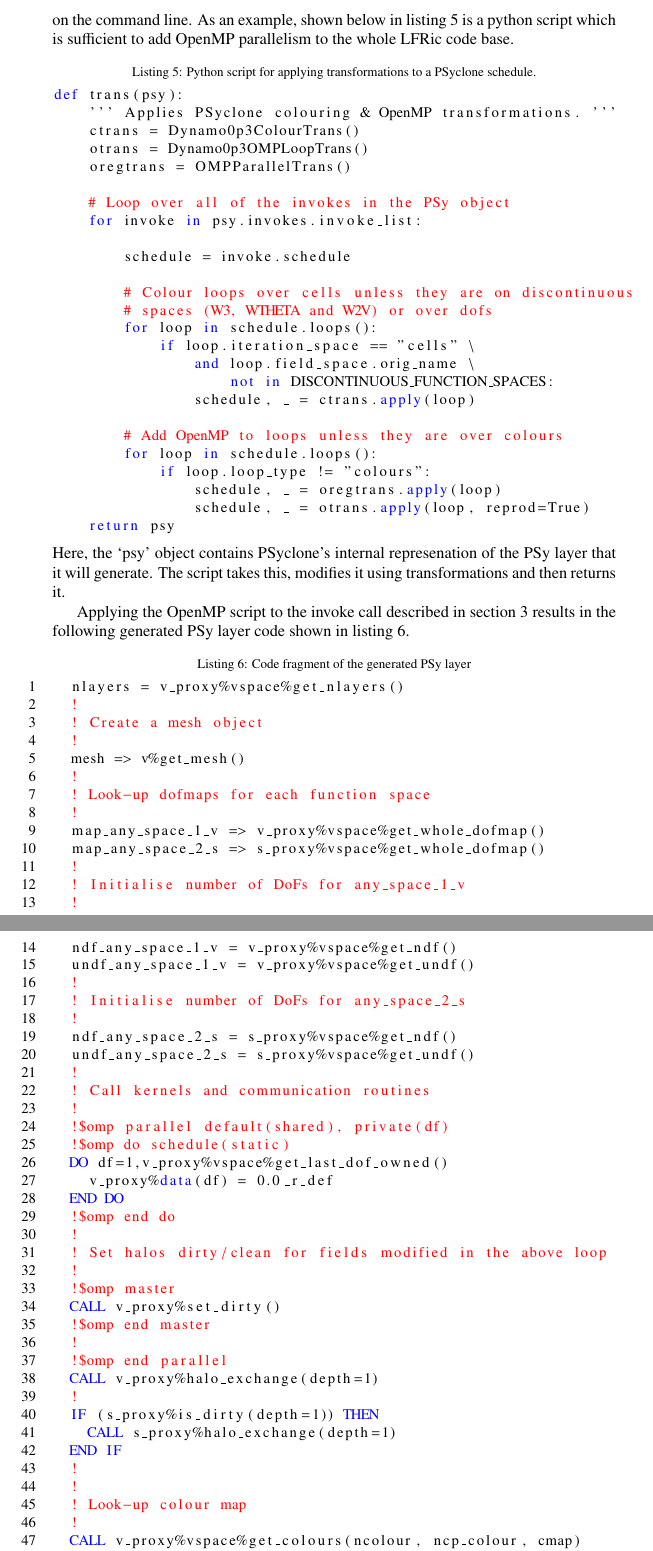
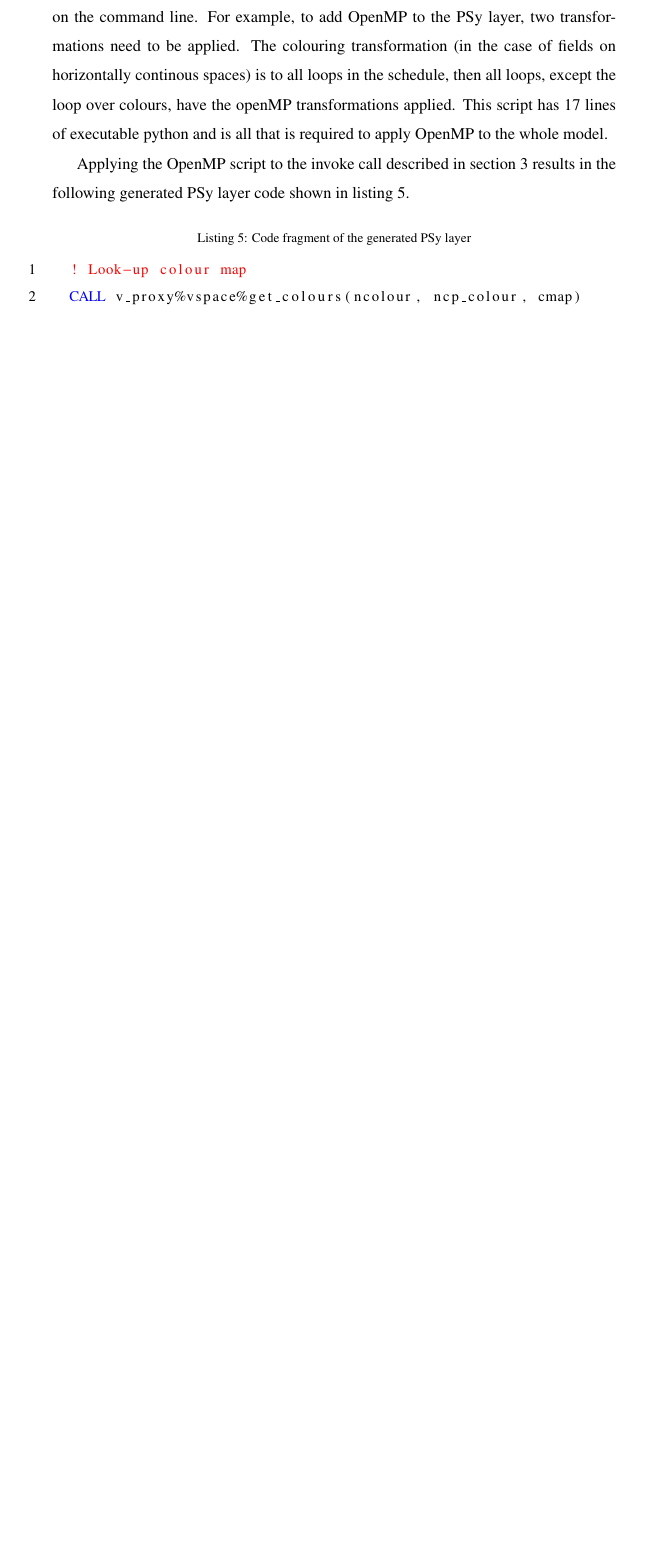
Before and after one commit to christophermaynard/LFRic-EASC, a LaTeX paper (LFRic.tex): two parts of pages 18 and 19 of 27 before the commit and part of page 23 of 34 after it, the two joined at a grey line, cut at the place of the change, the shorter picture padded with empty space. Compiled offline with pdfLaTeX.

Commit message:
Some more changes, not sure W dof plots are correct.

```diff
--- a/LFRic.tex
+++ b/LFRic.tex
@@ -1,4 +1,4 @@
-\documentclass[times]{elsarticle}
+\documentclass[review,times]{elsarticle}
 \bibliographystyle{elsarticle-num}
 \usepackage{graphicx,colordvi}
 \usepackage{bm}
@@ -895,101 +858,57 @@ Although PSyclone transformations may be applied within a Python
 interactive session, they will typically be used during the
 compilation phase of a potentially large application. Therefore,
 PSyclone allows (Python) transformation scripts to be supplied
-on the command line. As an example, shown below in
-listing~\ref{lst:omp.py} is a python script which is sufficient
-to add OpenMP parallelism to the whole LFRic code base.
+on the command line. For example, to add OpenMP to the PSy layer,
+two transformations need to be applied. The colouring transformation
+(in the case of fields on horizontally continous spaces) is to all
+loops in the schedule, then all loops, except the loop over colours,
+have the openMP transformations applied. This script has 17 lines of
+executable python and is all that is required to apply OpenMP to the
+whole model.
 
-\begin{lstlisting}[language=python,caption={Python script for applying
-transformations to a PSyclone schedule.},label={lst:omp.py}]
-def trans(psy):
-    ''' Applies PSyclone colouring & OpenMP transformations. '''
-    ctrans = Dynamo0p3ColourTrans()
-    otrans = Dynamo0p3OMPLoopTrans()
-    oregtrans = OMPParallelTrans()
-
-    # Loop over all of the invokes in the PSy object
-    for invoke in psy.invokes.invoke_list:
-
-        schedule = invoke.schedule
-
-        # Colour loops over cells unless they are on discontinuous
-        # spaces (W3, WTHETA and W2V) or over dofs
-        for loop in schedule.loops():
-            if loop.iteration_space == "cells" \
-                and loop.field_space.orig_name \
-                    not in DISCONTINUOUS_FUNCTION_SPACES:
-                schedule, _ = ctrans.apply(loop)
-
-        # Add OpenMP to loops unless they are over colours
-        for loop in schedule.loops():
-            if loop.loop_type != "colours":
-                schedule, _ = oregtrans.apply(loop)
-                schedule, _ = otrans.apply(loop, reprod=True)
-    return psy
-\end{lstlisting}
-Here, the `psy' object contains PSyclone's internal represenation of
-the PSy layer that it will generate. The script takes this, modifies
-it using transformations and then returns it.
+%\begin{lstlisting}[language=python,caption={Python script for applying
+%transformations to a PSyclone schedule.},label={lst:omp.py}]
+%def trans(psy):
+%    ''' Applies PSyclone colouring & OpenMP transformations. '''
+%    ctrans = Dynamo0p3ColourTrans()
+%    otrans = Dynamo0p3OMPLoopTrans()
+%    oregtrans = OMPParallelTrans()
+%
+%    # Loop over all of the invokes in the PSy object
+%    for invoke in psy.invokes.invoke_list:
+%
+%        schedule = invoke.schedule
+%
+%        # Colour loops over cells unless they are on discontinuous
+%        # spaces (W3, WTHETA and W2V) or over dofs
+%        for loop in schedule.loops():
+%            if loop.iteration_space == "cells" \
+%                and loop.field_space.orig_name \
+%                    not in DISCONTINUOUS_FUNCTION_SPACES:
+%                schedule, _ = ctrans.apply(loop)
+%
+%        # Add OpenMP to loops unless they are over colours
+%        for loop in schedule.loops():
+%            if loop.loop_type != "colours":
+%                schedule, _ = oregtrans.apply(loop)
+%                schedule, _ = otrans.apply(loop, reprod=True)
+%    return psy
+%\end{lstlisting}
+%Here, the `psy' object contains PSyclone's internal represenation of
+%the PSy layer that it will generate. The script takes this, modifies
+%it using transformations and then returns it.
 
 Applying the OpenMP script to the invoke call described in
 section~\ref{sec:SoC} results in the following generated PSy layer
 code shown in listing~\ref{lst:PSy_omp}.
-
 \begin{lstlisting}[language=Fortran, numbers=left,caption={Code
 fragment of the generated PSy layer},label={lst:PSy_omp}]
-  nlayers = v_proxy%vspace%get_nlayers()
-  !
-  ! Create a mesh object
-  !
-  mesh => v%get_mesh()
-  !
-  ! Look-up dofmaps for each function space
-  !
-  map_any_space_1_v => v_proxy%vspace%get_whole_dofmap()
-  map_any_space_2_s => s_proxy%vspace%get_whole_dofmap()
-  !
-  ! Initialise number of DoFs for any_space_1_v
-  !
-  ndf_any_space_1_v = v_proxy%vspace%get_ndf()
-  undf_any_space_1_v = v_proxy%vspace%get_undf()
-  !
-  ! Initialise number of DoFs for any_space_2_s
-  !
-  ndf_any_space_2_s = s_proxy%vspace%get_ndf()
-  undf_any_space_2_s = s_proxy%vspace%get_undf()
-  !
-  ! Call kernels and communication routines
-  !
-  !$omp parallel default(shared), private(df)
-  !$omp do schedule(static)
-  DO df=1,v_proxy%vspace%get_last_dof_owned()
-    v_proxy%data(df) = 0.0_r_def
-  END DO
-  !$omp end do
-  !
-  ! Set halos dirty/clean for fields modified in the above loop
-  !
-  !$omp master
-  CALL v_proxy%set_dirty()
-  !$omp end master
-  !
-  !$omp end parallel
-  CALL v_proxy%halo_exchange(depth=1)
-  !
-  IF (s_proxy%is_dirty(depth=1)) THEN
-    CALL s_proxy%halo_exchange(depth=1)
-  END IF
-  !
-  !
   ! Look-up colour map
-  !
   CALL v_proxy%vspace%get_colours(ncolour, ncp_colour, cmap)
-  !
   DO colour=1,ncolour
     !$omp parallel default(shared), private(cell)
     !$omp do schedule(static)
     DO cell=1,ncp_colour(colour)
-      !
       CALL matrix_vector_code( cmap(colour, cell), nlayers, &
         v_proxy%data, s_proxy%data, mm_proxy%ncell_3d, &
         mm_proxy%local_stencil, ndf_any_space_1_v, &
```
Also changed, not shown: W0_dofs.pdf, W1_dofs.pdf, W2_dofs.pdf, W3_dofs.pdf, LFRic.tex (47 more changed lines).
